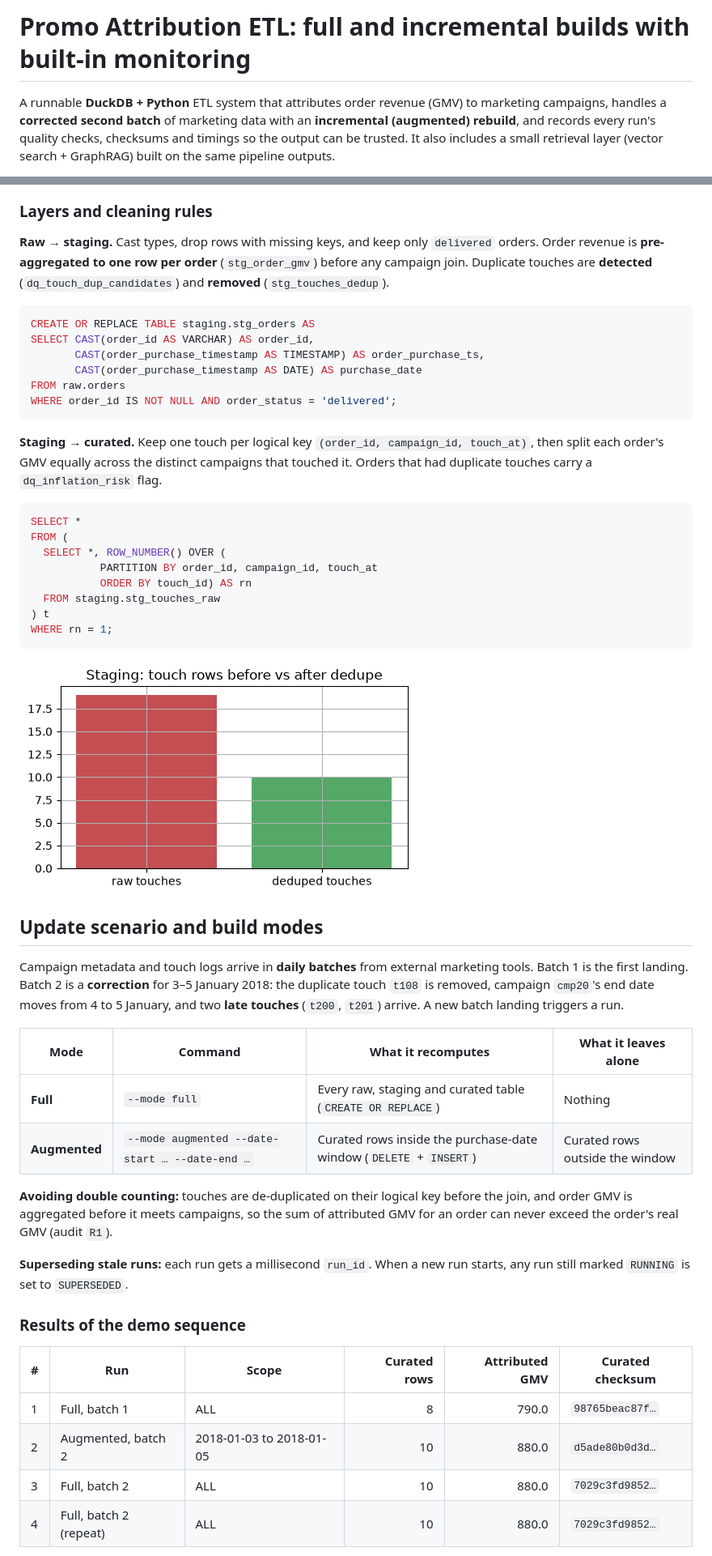
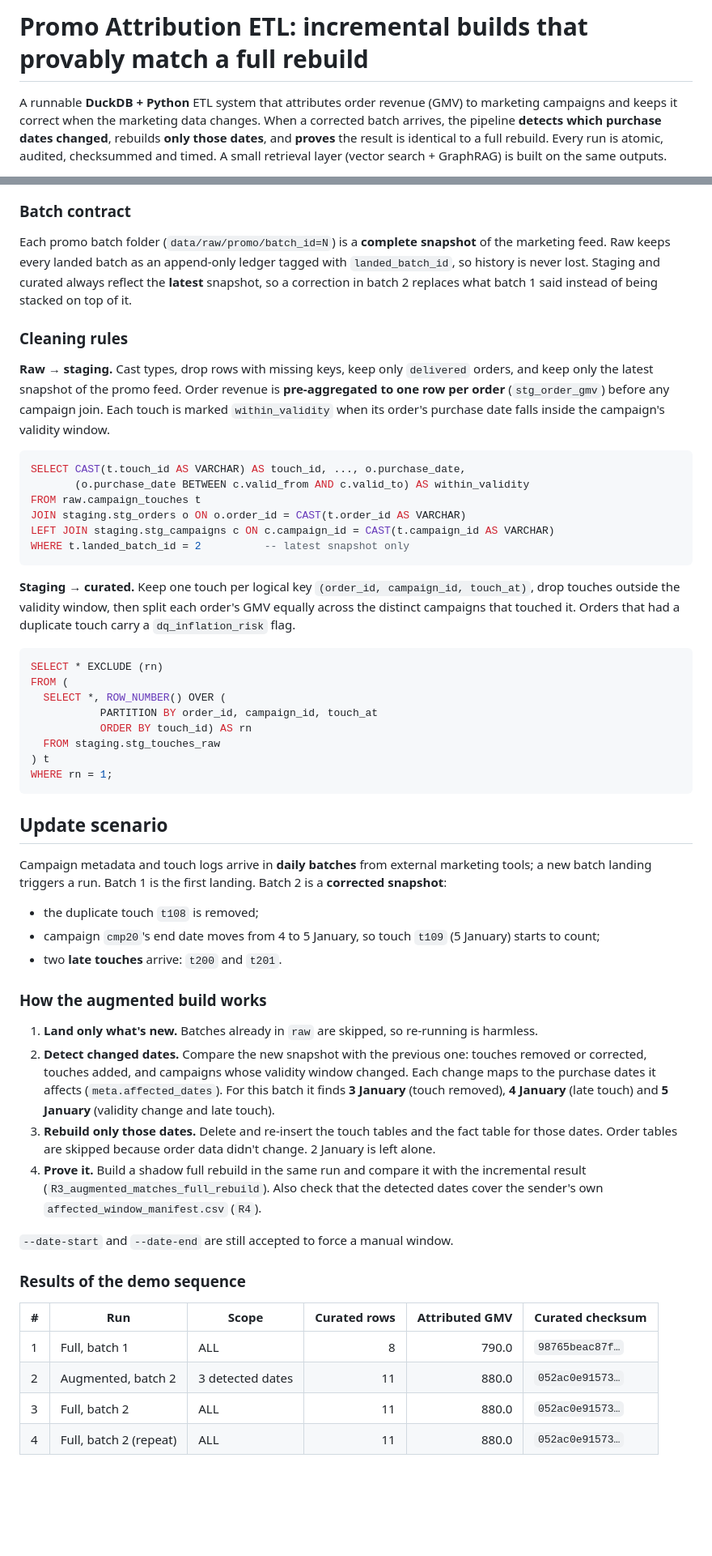
Before and after one commit to akotechonline/promo-attribution-incremental-etl, a Markdown page: README.md, 2 parts joined by grey strips. Shown at 81% size. GitHub-like rendering; pictures changed too: assets/touch_dedupe.png (deleted); blank space fills up the shorter version.

````diff
--- a/README.md
+++ b/README.md
@@ -1,6 +1,6 @@
-# Promo Attribution ETL: full and incremental builds with built-in monitoring
+# Promo Attribution ETL: incremental builds that provably match a full rebuild
 
-A runnable **DuckDB + Python** ETL system that attributes order revenue (GMV) to marketing campaigns, handles a **corrected second batch** of marketing data with an **incremental (augmented) rebuild**, and records every run's quality checks, checksums and timings so the output can be trusted. It also includes a small retrieval layer (vector search + GraphRAG) built on the same pipeline outputs.
+A runnable **DuckDB + Python** ETL system that attributes order revenue (GMV) to marketing campaigns and keeps it correct when the marketing data changes. When a corrected batch arrives, the pipeline **detects which purchase dates changed**, rebuilds **only those dates**, and **proves** the result is identical to a full rebuild. Every run is atomic, audited, checksummed and timed. A small retrieval layer (vector search + GraphRAG) is built on the same outputs.
 
 ![Python](https://img.shields.io/badge/Python-3.10%2B-3776AB?logo=python&logoColor=white)
 ![DuckDB](https://img.shields.io/badge/DuckDB-SQL-FFF000?logo=duckdb&logoColor=black)
@@ -65,23 +68,27 @@ flowchart LR
     V --> A1
 ```
 
-### Layers and cleaning rules
+### Batch contract
 
-**Raw → staging.** Cast types, drop rows with missing keys, and keep only `delivered` orders. Order revenue is **pre-aggregated to one row per order** (`stg_order_gmv`) before any campaign join. Duplicate touches are **detected** (`dq_touch_dup_candidates`) and **removed** (`stg_touches_dedup`).
+Each promo batch folder (`data/raw/promo/batch_id=N`) is a **complete snapshot** of the marketing feed. Raw keeps every landed batch as an append-only ledger tagged with `landed_batch_id`, so history is never lost. Staging and curated always reflect the **latest** snapshot, so a correction in batch 2 replaces what batch 1 said instead of being stacked on top of it.
+
+### Cleaning rules
+
+**Raw → staging.** Cast types, drop rows with missing keys, keep only `delivered` orders, and keep only the latest snapshot of the promo feed. Order revenue is **pre-aggregated to one row per order** (`stg_order_gmv`) before any campaign join. Each touch is marked `within_validity` when its order's purchase date falls inside the campaign's validity window.
 
 ```sql
-CREATE OR REPLACE TABLE staging.stg_orders AS
-SELECT CAST(order_id AS VARCHAR) AS order_id,
-       CAST(order_purchase_timestamp AS TIMESTAMP) AS order_purchase_ts,
-       CAST(order_purchase_timestamp AS DATE) AS purchase_date
-FROM raw.orders
-WHERE order_id IS NOT NULL AND order_status = 'delivered';
+SELECT CAST(t.touch_id AS VARCHAR) AS touch_id, ..., o.purchase_date,
+       (o.purchase_date BETWEEN c.valid_from AND c.valid_to) AS within_validity
+FROM raw.campaign_touches t
+JOIN staging.stg_orders o ON o.order_id = CAST(t.order_id AS VARCHAR)
+LEFT JOIN staging.stg_campaigns c ON c.campaign_id = CAST(t.campaign_id AS VARCHAR)
+WHERE t.landed_batch_id = 2          -- latest snapshot only
 ```
 
-**Staging → curated.** Keep one touch per logical key `(order_id, campaign_id, touch_at)`, then split each order's GMV equally across the distinct campaigns that touched it. Orders that had duplicate touches carry a `dq_inflation_risk` flag.
+**Staging → curated.** Keep one touch per logical key `(order_id, campaign_id, touch_at)`, drop touches outside the validity window, then split each order's GMV equally across the distinct campaigns that touched it. Orders that had a duplicate touch carry a `dq_inflation_risk` flag.
 
 ```sql
-SELECT *
+SELECT * EXCLUDE (rn)
 FROM (
   SELECT *, ROW_NUMBER() OVER (
            PARTITION BY order_id, campaign_id, touch_at
@@ -91,27 +98,29 @@ FROM (
 WHERE rn = 1;
 ```
 
-![Touch rows before and after de-duplication](assets/touch_dedupe.png)
+## Update scenario
 
-## Update scenario and build modes
+Campaign metadata and touch logs arrive in **daily batches** from external marketing tools; a new batch landing triggers a run. Batch 1 is the first landing. Batch 2 is a **corrected snapshot**:
 
-Campaign metadata and touch logs arrive in **daily batches** from external marketing tools. Batch 1 is the first landing. Batch 2 is a **correction** for 3–5 January 2018: the duplicate touch `t108` is removed, campaign `cmp20`'s end date moves from 4 to 5 January, and two **late touches** (`t200`, `t201`) arrive. A new batch landing triggers a run.
+- the duplicate touch `t108` is removed;
+- campaign `cmp20`'s end date moves from 4 to 5 January, so touch `t109` (5 January) starts to count;
+- two **late touches** arrive: `t200` and `t201`.
 
-| Mode | Command | What it recomputes | What it leaves alone |
-|---|---|---|---|
-| **Full** | `--mode full` | Every raw, staging and curated table (`CREATE OR REPLACE`) | Nothing |
-| **Augmented** | `--mode augmented --date-start … --date-end …` | Curated rows inside the purchase-date window (`DELETE` + `INSERT`) | Curated rows outside the window |
+### How the augmented build works
 
-**Avoiding double counting:** touches are de-duplicated on their logical key before the join, and order GMV is aggregated before it meets campaigns, so the sum of attributed GMV for an order can never exceed the order's real GMV (audit `R1`).
+1. **Land only what's new.** Batches already in `raw` are skipped, so re-running is harmless.
+2. **Detect changed dates.** Compare the new snapshot with the previous one: touches removed or corrected, touches added, and campaigns whose validity window changed. Each change maps to the purchase dates it affects (`meta.affected_dates`). For this batch it finds **3 January** (touch removed), **4 January** (late touch) and **5 January** (validity change and late touch).
+3. **Rebuild only those dates.** Delete and re-insert the touch tables and the fact table for those dates. Order tables are skipped because order data didn't change. 2 January is left alone.
+4. **Prove it.** Build a shadow full rebuild in the same run and compare it with the incremental result (`R3_augmented_matches_full_rebuild`). Also check that the detected dates cover the sender's own `affected_window_manifest.csv` (`R4`).
 
-**Superseding stale runs:** each run gets a millisecond `run_id`. When a new run starts, any run still marked `RUNNING` is set to `SUPERSEDED`.
+`--date-start` and `--date-end` are still accepted to force a manual window.
 
 ### Results of the demo sequence
 
 | # | Run | Scope | Curated rows | Attributed GMV | Curated checksum |
 |---|---|---|---:|---:|---|
 | 1 | Full, batch 1 | ALL | 8 | 790.0 | `98765beac87f…` |
-| 2 | Augmented, batch 2 | 2018-01-03 to 2018-01-05 | 10 | 880.0 | `d5ade80b0d3d…` |
-| 3 | Full, batch 2 | ALL | 10 | 880.0 | `7029c3fd9852…` |
-| 4 | Full, batch 2 (repeat) | ALL | 10 | 880.0 | `7029c3fd9852…` |
+| 2 | Augmented, batch 2 | 3 detected dates | 11 | 880.0 | `052ac0e91573…` |
+| 3 | Full, batch 2 | ALL | 11 | 880.0 | `052ac0e91573…` |
+| 4 | Full, batch 2 (repeat) | ALL | 11 | 880.0 | `052ac0e91573…` |
 
````
Also changed, not shown: other parts of README.md (+101 -68 lines), assets/attributed_gmv_by_day.png, 9 other files.
